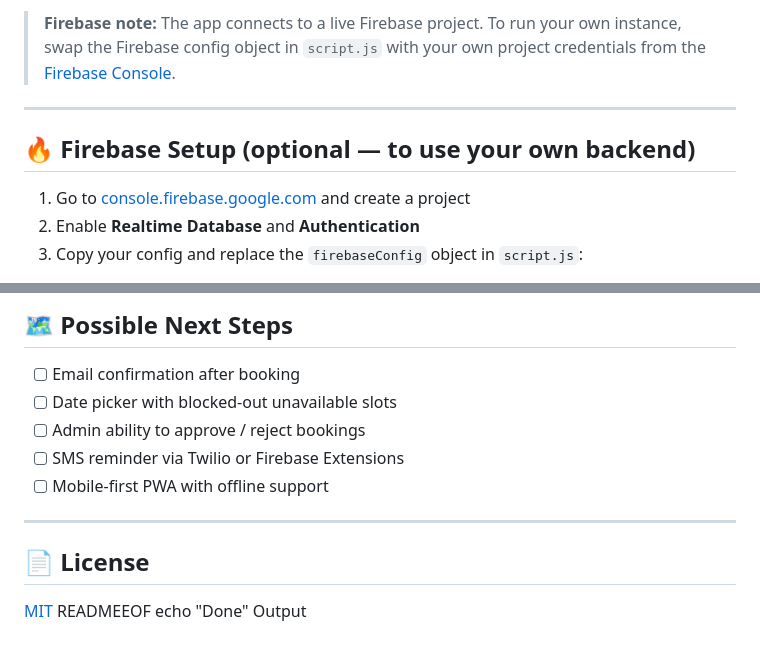
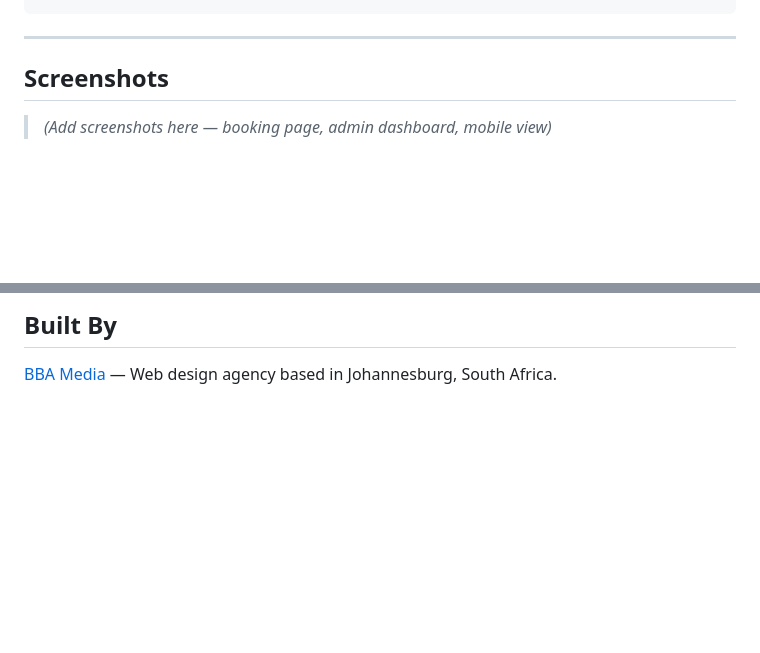
Before and after one commit to Boipelo2003/private-barber-booking, a Markdown page: README.md, 2 parts joined by grey strips. GitHub-like rendering; blank space fills up the shorter version.

````diff
--- a/README.md
+++ b/README.md
@@ -77,12 +69,8 @@ python3 -m http.server 3000
 ```
-
-> **Firebase note:** The app connects to a live Firebase project. To run your own instance, swap the Firebase config object in `script.js` with your own project credentials from the [Firebase Console](https://console.firebase.google.com).
 
 ---
 
-## 🔥 Firebase Setup (optional — to use your own backend)
+## Screenshots
 
-1. Go to [console.firebase.google.com](https://console.firebase.google.com) and create a project
-2. Enable **Realtime Database** and **Authentication**
-3. Copy your config and replace the `firebaseConfig` object in `script.js`:
+> *(Add screenshots here — booking page, admin dashboard, mobile view)*
 
@@ -102,17 +84,4 @@ const firebaseConfig = {
 
-## 🗺️ Possible Next Steps
+## Built By
 
-- [ ] Email confirmation after booking
-- [ ] Date picker with blocked-out unavailable slots
-- [ ] Admin ability to approve / reject bookings
-- [ ] SMS reminder via Twilio or Firebase Extensions
-- [ ] Mobile-first PWA with offline support
-
----
-
-## 📄 License
-
-[MIT](LICENSE)
-READMEEOF
-echo "Done"
-Output
+[BBA Media](https://bbamedia.co.za) — Web design agency based in Johannesburg, South Africa.
````
Also changed, not shown: other parts of README.md (+47 -61 lines).
